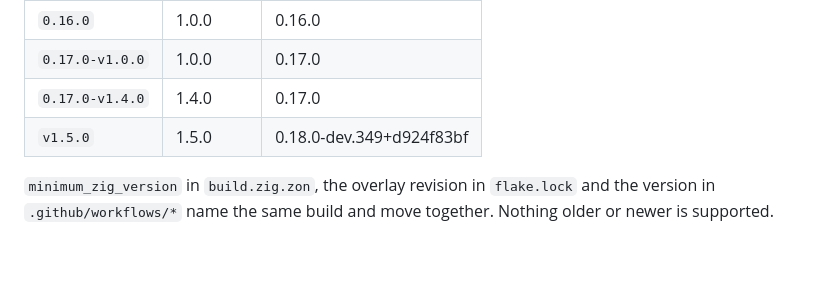
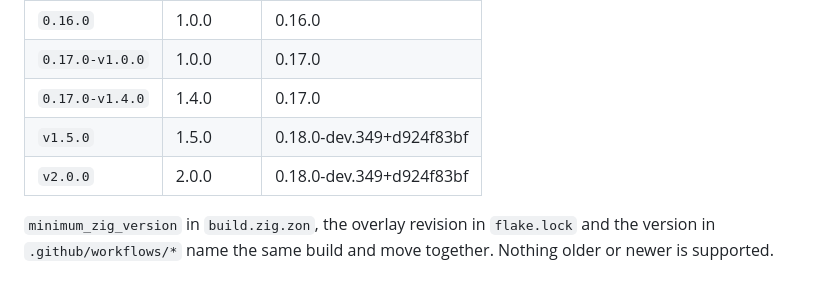
Before and after one commit to OmarSiwy/Gompute, a Markdown page: docs/reference.md, the part around the change. GitHub-like rendering; blank space fills up the shorter version.

```diff
--- a/docs/reference.md
+++ b/docs/reference.md
@@ -13,6 +13,7 @@ release in their name); the package version is separate.
 | `0.17.0-v1.0.0` | 1.0.0   | 0.17.0                   |
 | `0.17.0-v1.4.0` | 1.4.0   | 0.17.0                   |
 | `v1.5.0`        | 1.5.0   | 0.18.0-dev.349+d924f83bf |
+| `v2.0.0`        | 2.0.0   | 0.18.0-dev.349+d924f83bf |
 
 `minimum_zig_version` in `build.zig.zon`, the overlay revision in `flake.lock`
 and the version in `.github/workflows/*` name the same build and move
```
Also changed, not shown: AGENTS.md (+2 -2 lines).
